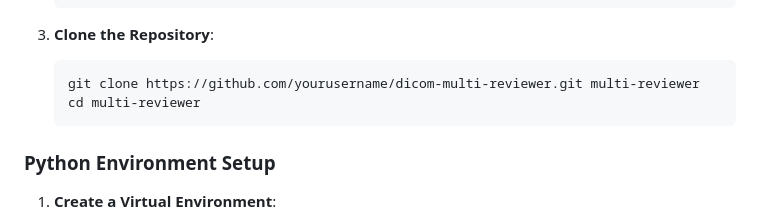
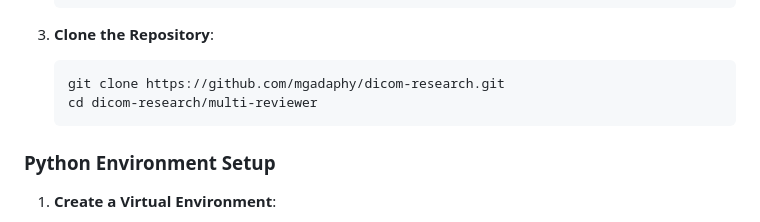
Before and after one commit to mgadaphy/dicom-research, a Markdown page: docs/installation_deployment.md, the part around the change. Drawn GitHub-style.

Commit message:
Added Documentations

````diff
--- a/docs/installation_deployment.md
+++ b/docs/installation_deployment.md
@@ -100,8 +100,8 @@ flowchart TD
 
 3. **Clone the Repository**:
    ```bash
-   git clone https://github.com/yourusername/dicom-multi-reviewer.git multi-reviewer
-   cd multi-reviewer
+   git clone https://github.com/mgadaphy/dicom-research.git
+   cd dicom-research/multi-reviewer
    ```
 
 ### Python Environment Setup
````
